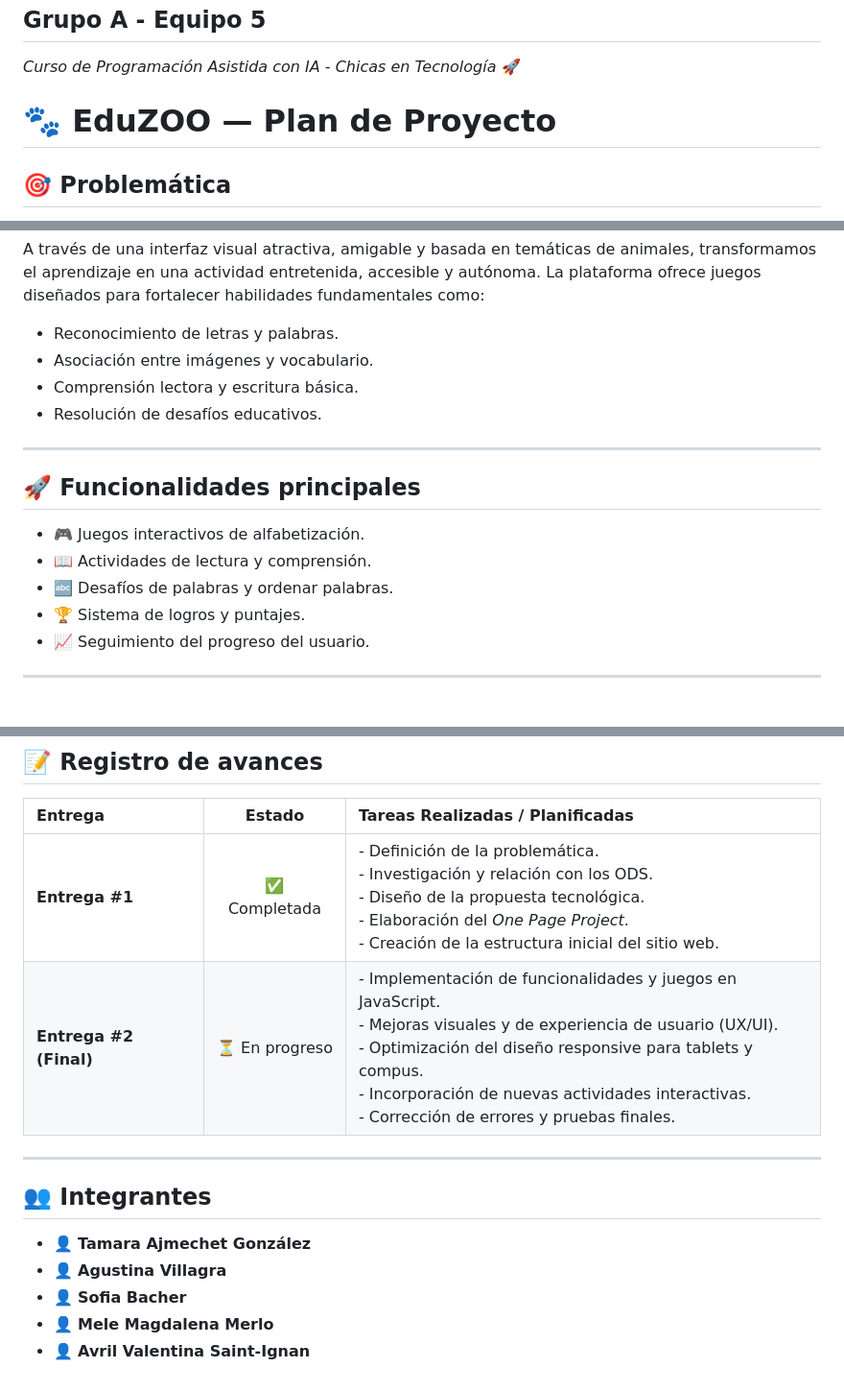
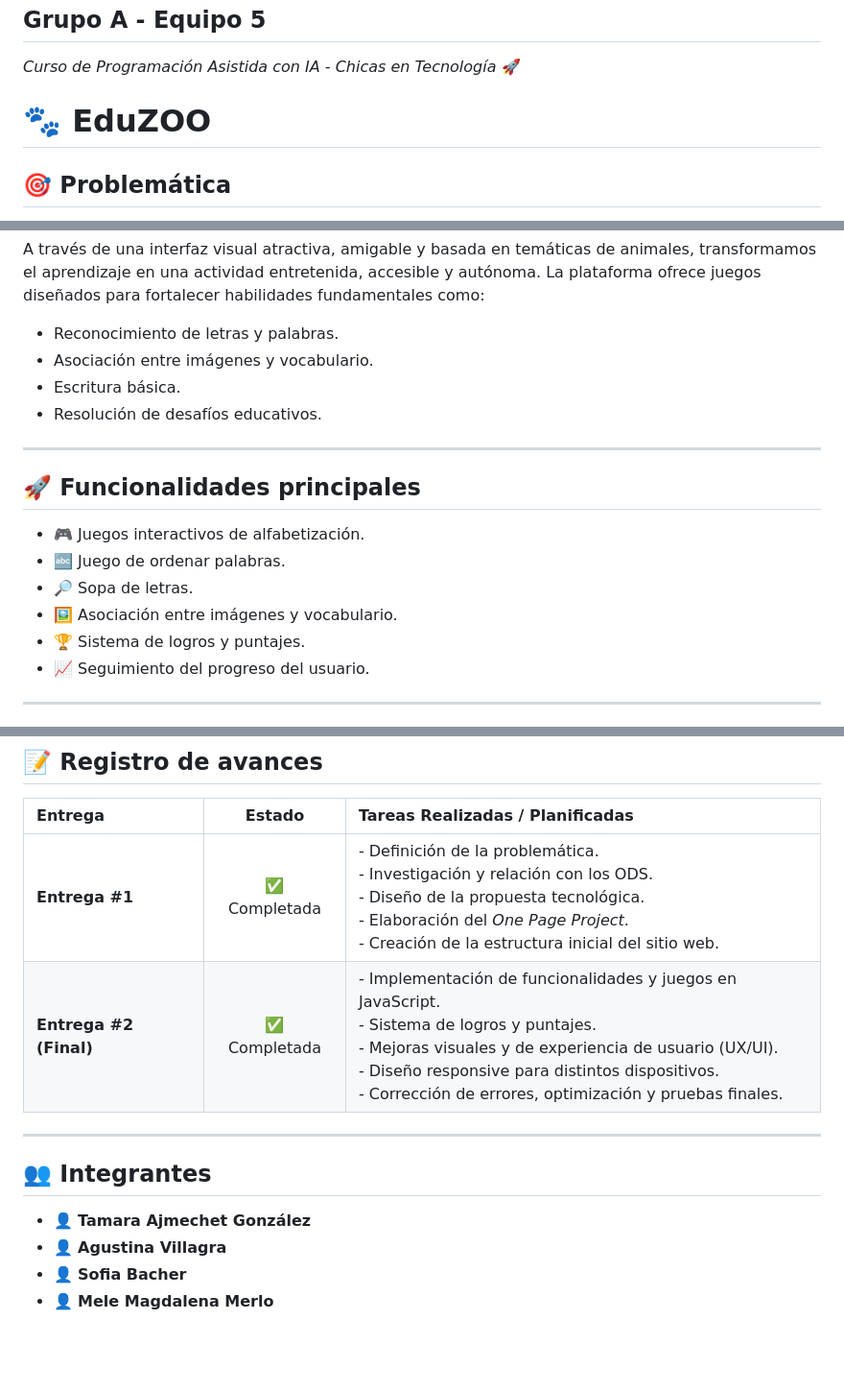
Before and after one commit to CET-Programacion-Asistida-con-IA-2026/proyecto-equipo5-grupoA, a Markdown page: README.md, 3 parts joined by grey strips. Shown at 96% size. GitHub-like rendering; blank space fills up the shorter version.

```diff
--- a/README.md
+++ b/README.md
@@ -1,7 +1,7 @@
 ## Grupo A - Equipo 5
 _Curso de Programación Asistida con IA - Chicas en Tecnología_ 🚀
 
-# 🐾 EduZOO — Plan de Proyecto
+# 🐾 EduZOO
 
 ## 🎯 Problemática
 En los primeros grados de la escuela primaria, a muchos chicos les cuesta arrancar con la lectura, la escritura y la comprensión de textos básicos. Si estas dificultades no se resuelven a tiempo, terminan afectando todo su rendimiento escolar y agrandando la brecha en el aula.
@@ -25,15 +25,16 @@ Por otro lado, los métodos de enseñanza tradicionales muchas veces no logran e
 A través de una interfaz visual atractiva, amigable y basada en temáticas de animales, transformamos el aprendizaje en una actividad entretenida, accesible y autónoma. La plataforma ofrece juegos diseñados para fortalecer habilidades fundamentales como:
 *   Reconocimiento de letras y palabras.
 *   Asociación entre imágenes y vocabulario.
-*   Comprensión lectora y escritura básica.
+*   Escritura básica.
 *   Resolución de desafíos educativos.
 
 ---
 
 ## 🚀 Funcionalidades principales
 *   🎮 Juegos interactivos de alfabetización.
-*   📖 Actividades de lectura y comprensión.
-*   🔤 Desafíos de palabras y ordenar palabras.
+*   🔤 Juego de ordenar palabras.
+*   🔎 Sopa de letras.
+*   🖼️ Asociación entre imágenes y vocabulario.
 *   🏆 Sistema de logros y puntajes.
 *   📈 Seguimiento del progreso del usuario.
 
@@ -52,7 +53,7 @@ A través de una interfaz visual atractiva, amigable y basada en temáticas de a
 | Entrega | Estado | Tareas Realizadas / Planificadas |
 | :--- | :---: | :--- |
 | **Entrega #1** | ✅ Completada | - Definición de la problemática.<br>- Investigación y relación con los ODS.<br>- Diseño de la propuesta tecnológica.<br>- Elaboración del *One Page Project*.<br>- Creación de la estructura inicial del sitio web. |
-| **Entrega #2 (Final)** | ⏳ En progreso | - Implementación de funcionalidades y juegos en JavaScript.<br>- Mejoras visuales y de experiencia de usuario (UX/UI).<br>- Optimización del diseño responsive para tablets y compus.<br>- Incorporación de nuevas actividades interactivas.<br>- Corrección de errores y pruebas finales. |
+| **Entrega #2 (Final)** | ✅ Completada | - Implementación de funcionalidades y juegos en JavaScript.<br>- Sistema de logros y puntajes.<br>- Mejoras visuales y de experiencia de usuario (UX/UI).<br>- Diseño responsive para distintos dispositivos.<br>- Corrección de errores, optimización y pruebas finales. |
 
 ---
 
@@ -61,4 +62,3 @@ A través de una interfaz visual atractiva, amigable y basada en temáticas de a
 *   👤 **Agustina Villagra**
 *   👤 **Sofia Bacher**
 *   👤 **Mele Magdalena Merlo**
-*   👤 **Avril Valentina Saint-Ignan**
```
